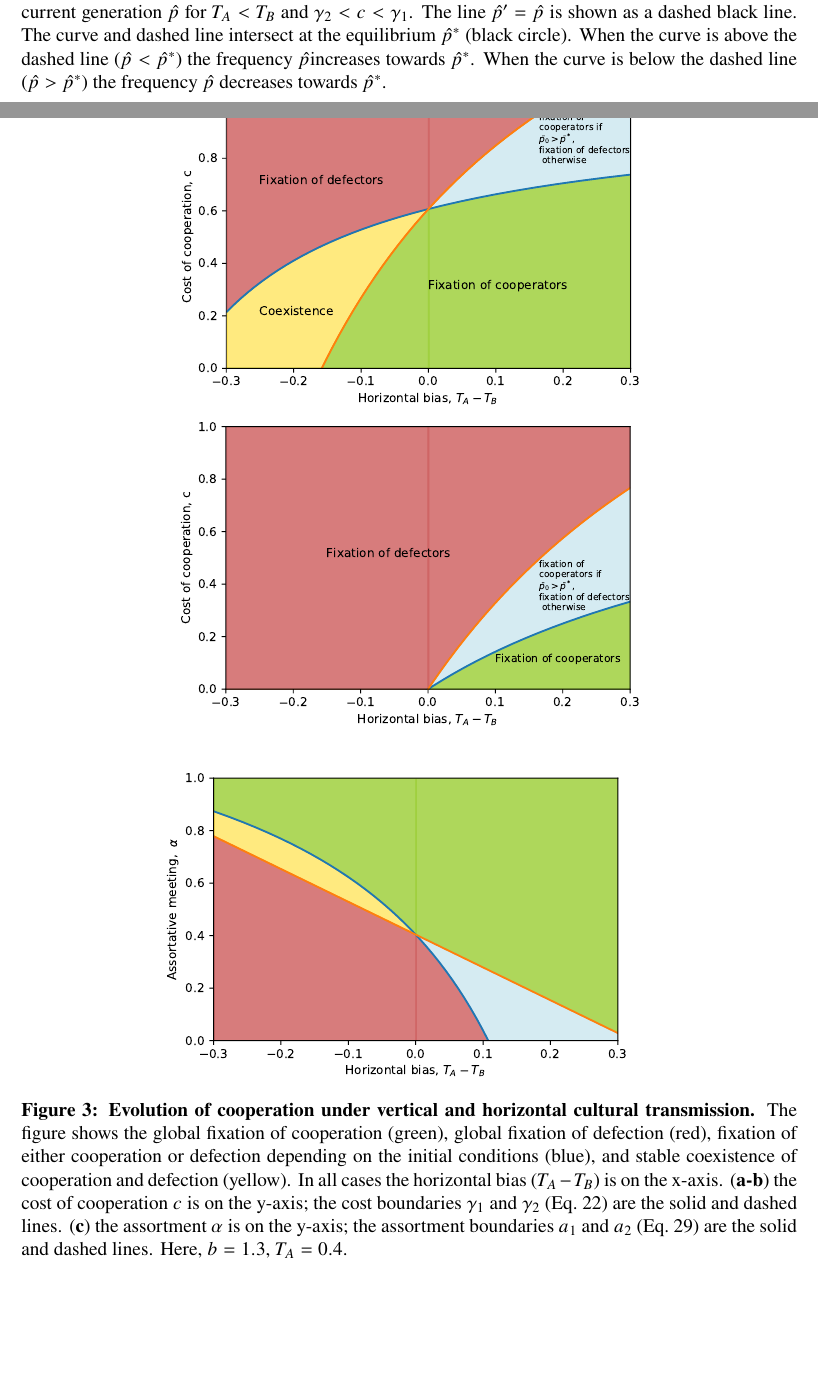
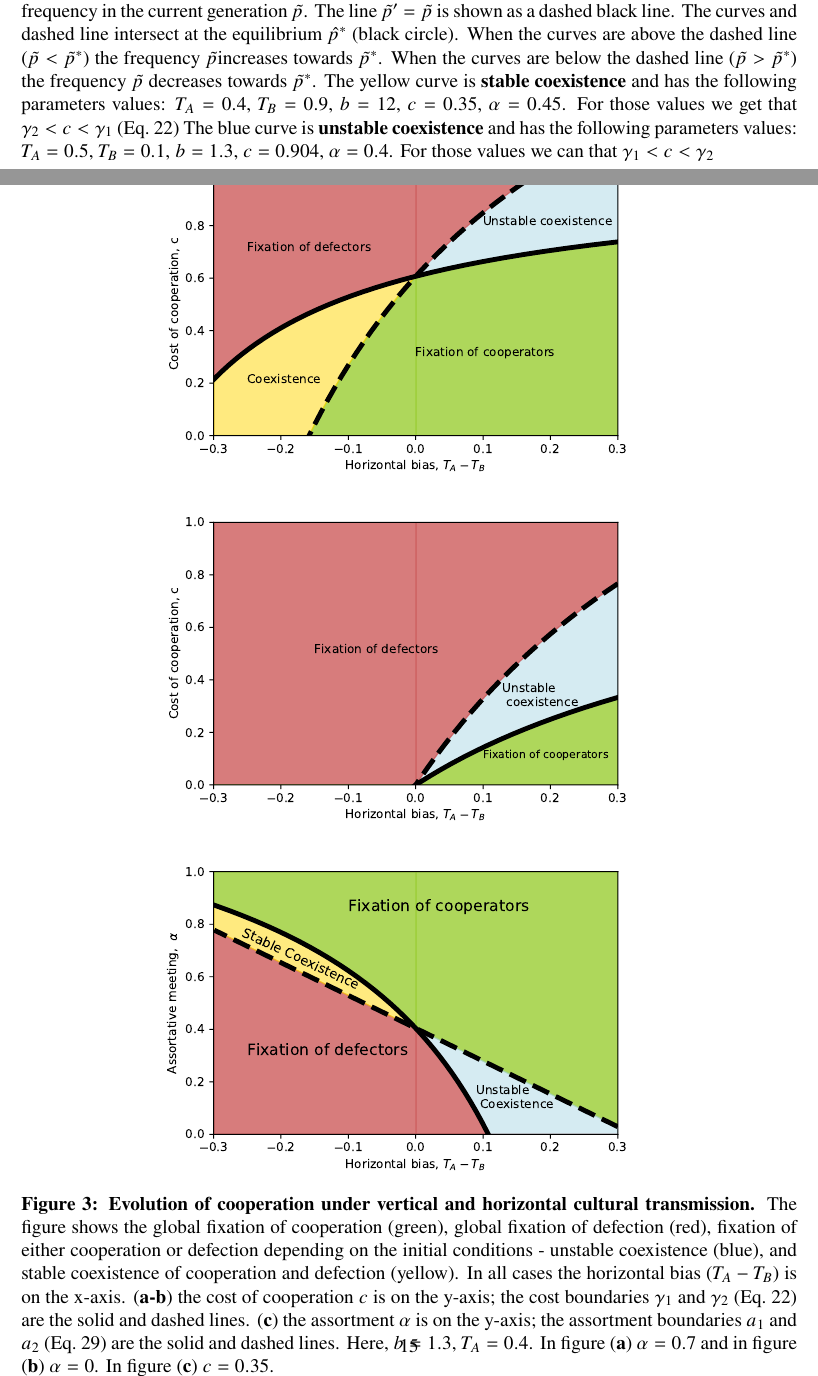
Before and after one commit to yoavram-lab/CulturalCooperation, a LaTeX document (ms/main.tex): two parts of pages 14 and 15 of 16, joined at a grey line, cut so that both start at the same text, the shorter picture padded with empty space. Compiled offline with pdfLaTeX.

Commit message:
improve figures 2-3

```diff
--- a/ms/main.tex
+++ b/ms/main.tex
@@ -853,38 +853,33 @@ Therefore, if $f'(1)<0$ then there exists $\epsilon>0$ such that for any $1-\eps
 %%% Figure: coexistence map
 \begin{figure}[htb]
 \centering
-\includegraphics{coexistence.pdf}
-\caption{\textbf{Stable coexistence between cooperation and defection.} The frequency of the cooperative phenotype $A$ among juveniles in the next generation $\hat{p}'$ is plotted as a function of the frequency in the current generation $\hat{p}$ for $T_A<T_B$ and $\gamma_2<c<\gamma_1$. The line $\hat{p}'=\hat{p}$ is shown as a dashed black line.
-The curve and dashed line intersect at the equilibrium $\hat{p}^*$ (black circle).
-When the curve is above the dashed line ($\hat{p}<\hat{p}^*$) the frequency $\hat{p}$increases towards $\hat{p}^*$.
-When the curve is below the dashed line ($\hat{p}>\hat{p}^*$) the frequency $\hat{p}$ decreases towards $\hat{p}^*$.
-% TODO add the actual values of all parameters.
-% TODO add reference to equation
-}
+\includegraphics{coexistence_result2.pdf}
+\caption{\textbf{Stable and unstable coexistence between cooperation and defection.} The frequency of the cooperative phenotype $A$ among parents in the next generation $\tilde{p}'$ is plotted as a function of the frequency in the current generation $\tilde{p}$.
+The line $\tilde{p}'=\tilde{p}$ is shown as a dashed black line. The curves and dashed line intersect at the equilibrium $\hat{p}^*$ (black circle).
+When the curves are above the dashed line ($\tilde{p}<\tilde{p}^*$) the frequency $\tilde{p}$increases towards $\tilde{p}^*$.
+When the curves are below the dashed line ($\tilde{p}>\tilde{p}^*$) the frequency $\tilde{p}$ decreases towards $\tilde{p}^*$.
+The yellow curve is \textbf{stable coexistence} and has the following parameters values:  $T_A = 0.4$, $T_B = 0.9$, $b = 12$, $c=0.35$, $\alpha = 0.45$. For those values we get that $\gamma_2<c<\gamma_1$ (\autoref{eq:cost_boundaries})
+The blue curve is \textbf{unstable coexistence} and has the following parameters values: $T_A = 0.5$, $T_B = 0.1$, $b = 1.3$, $c=0.904$, $\alpha = 0.4$. For those values we can that $\gamma_1<c<\gamma_2$}
 \label{fig:coexistence}
 \end{figure}
-
 
 %%% Figure: Conditions for fixation
 
 \begin{figure}[htb]
   \centering
   % TODO for some reason figs a and b have a lot of white space on their right side
-    \includegraphics[scale=0.75]{figure2a.pdf}
+    \includegraphics[scale=0.75]{boundiries_non_zero_alpha.pdf}
 
-    \includegraphics[scale=0.75]{figure2b.pdf}
+    \includegraphics[scale=0.75]{boundiries_alpha0.pdf}
 
     \includegraphics[scale=0.75]{boundiries_withAlpha_y_axis.pdf}
     \caption{\textbf{Evolution of cooperation under vertical and horizontal cultural transmission.}
-The figure shows the global fixation of cooperation (green), global fixation of defection (red), fixation of either cooperation or defection depending on the initial conditions (blue), and stable coexistence of cooperation and defection (yellow).
+The figure shows the global fixation of cooperation (green), global fixation of defection (red), fixation of either cooperation or defection depending on the initial conditions - unstable coexistence (blue), and stable coexistence of cooperation and defection (yellow).
 In all cases the horizontal bias ($T_A-T_B$) is on the x-axis.
 (\textbf{a-b})~the cost of cooperation $c$ is on the y-axis; the cost boundaries $\gamma_1$ and $\gamma_2$ (\autoref{eq:cost_boundaries}) are the solid and dashed lines.
 (\textbf{c})~the assortment $\alpha$ is on the y-axis; the assortment boundaries $a_1$ and $a_2$ (\autoref{eq:boundries_assortative_meeting}) are the solid and dashed lines.
-Here, $b=1.3$, $T_A=0.4$.
-  % TODO what is c in (3) and alpha in (1) and (2)??
+Here, $b=1.3$, $T_A=0.4$. In figure (\textbf{a})~$\alpha = 0.7$ and in figure (\textbf{b})~$\alpha = 0$. In figure (\textbf{c})~$c = 0.35$.
   % TODO missing text descriptions of conditions on (3)
-  % TODO change lines from blue and orange to black solid and black dashed, and make them a bit wider
-  % TODO I think you were right: in the figure we should call it stable coexistence and unstable coexistence.
   	}
     \label{fig:results2}
 \end{figure}
```
Also changed, not shown: ms/Figures/boundiries_alpha0.pdf (added), ms/Figures/boundiries_non_zero_alpha.pdf (added), ms/Figures/boundiries_withAlpha_y_axis.pdf, ms/Figures/coexistence_result2.pdf (added), ms/Figures/figure2a.pdf (deleted), ms/Figures/figure2b.pdf (deleted), ms/main.pdf, ms/main.tex (6 more changed lines), 1 other file.
